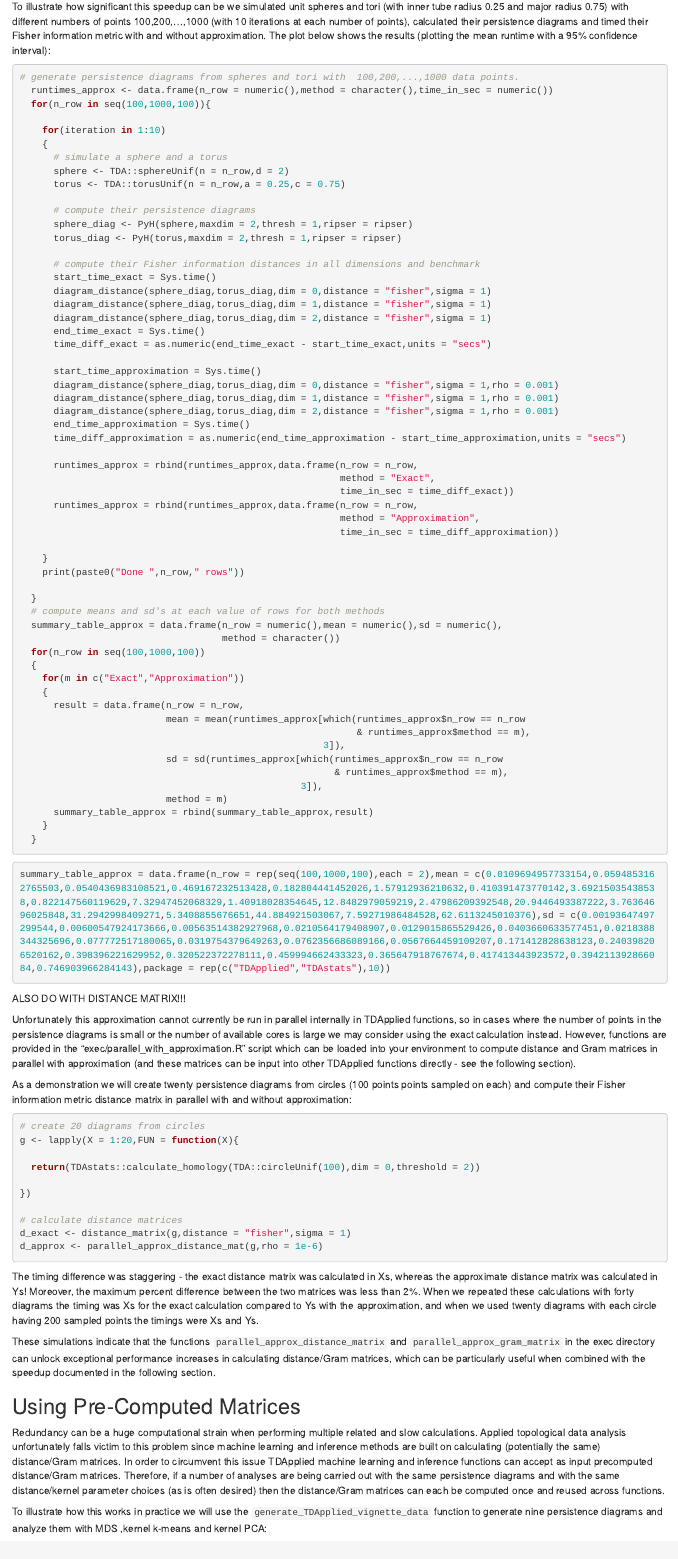
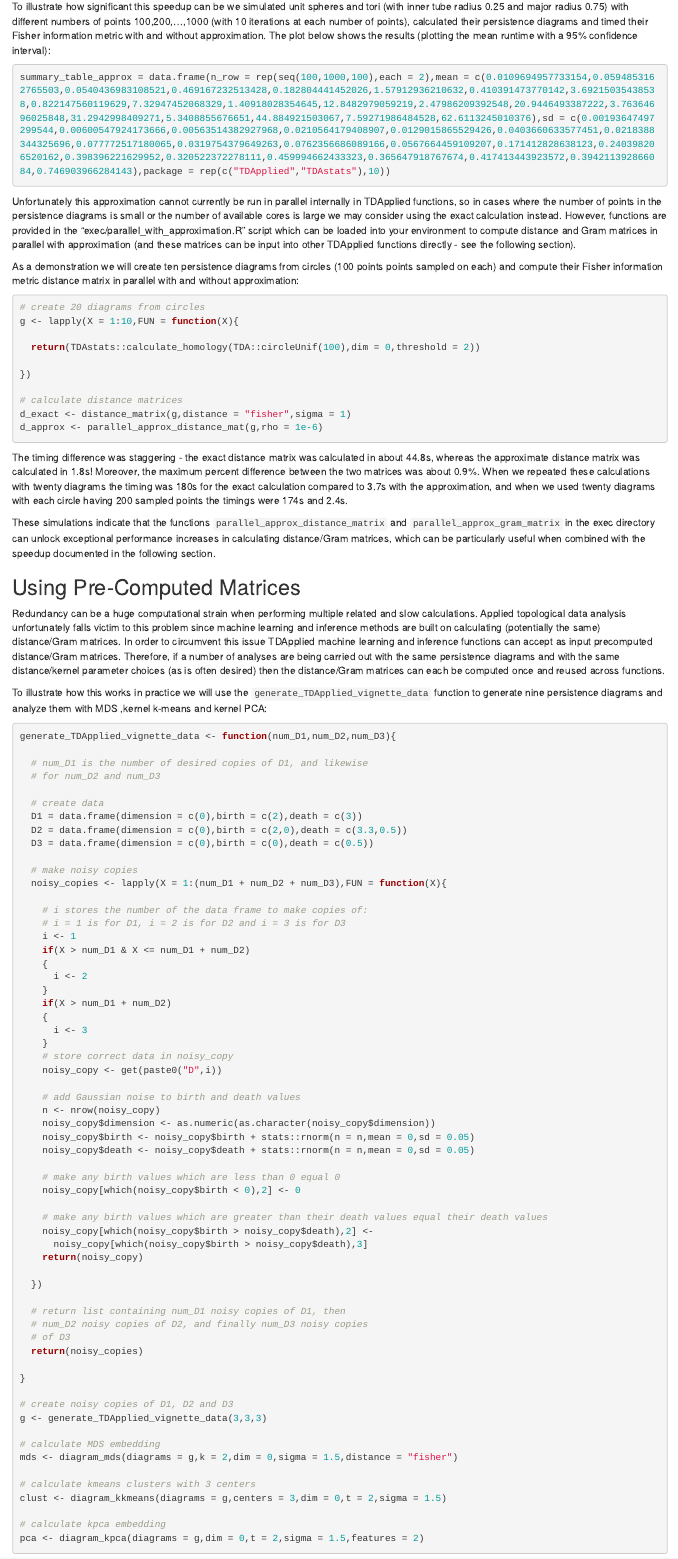
Before and after one commit to shaelebrown/TDApplied, an R Markdown document (vignettes/Speed.Rmd): the page in a window 1100 px wide, from 840 px down. Rendered offline with R 4.5, knitr and Pandoc, with nearby package versions.

````diff
--- a/vignettes/Speed.Rmd
+++ b/vignettes/Speed.Rmd
@@ -38,67 +38,6 @@
 To illustrate how significant this speedup can be we simulated unit spheres and tori (with inner tube radius 0.25 and major radius 0.75) with different numbers of points 100,200,...,1000 (with 10 iterations at each number of points), calculated their persistence diagrams and timed their Fisher information metric with and without approximation. The plot below shows the results (plotting the mean runtime with a 95\% confidence interval):
 
 ```{r,eval = F}
-# generate persistence diagrams from spheres and tori with  100,200,...,1000 data points.
-  runtimes_approx <- data.frame(n_row = numeric(),method = character(),time_in_sec = numeric())
-  for(n_row in seq(100,1000,100)){
-
-    for(iteration in 1:10)
-    {
-      # simulate a sphere and a torus
-      sphere <- TDA::sphereUnif(n = n_row,d = 2)
-      torus <- TDA::torusUnif(n = n_row,a = 0.25,c = 0.75)
-
-      # compute their persistence diagrams
-      sphere_diag <- PyH(sphere,maxdim = 2,thresh = 1,ripser = ripser)
-      torus_diag <- PyH(torus,maxdim = 2,thresh = 1,ripser = ripser)
-
-      # compute their Fisher information distances in all dimensions and benchmark
-      start_time_exact = Sys.time()
-      diagram_distance(sphere_diag,torus_diag,dim = 0,distance = "fisher",sigma = 1)
-      diagram_distance(sphere_diag,torus_diag,dim = 1,distance = "fisher",sigma = 1)
-      diagram_distance(sphere_diag,torus_diag,dim = 2,distance = "fisher",sigma = 1)
-      end_time_exact = Sys.time()
-      time_diff_exact = as.numeric(end_time_exact - start_time_exact,units = "secs")
-
-      start_time_approximation = Sys.time()
-      diagram_distance(sphere_diag,torus_diag,dim = 0,distance = "fisher",sigma = 1,rho = 0.001)
-      diagram_distance(sphere_diag,torus_diag,dim = 1,distance = "fisher",sigma = 1,rho = 0.001)
-      diagram_distance(sphere_diag,torus_diag,dim = 2,distance = "fisher",sigma = 1,rho = 0.001)
-      end_time_approximation = Sys.time()
-      time_diff_approximation = as.numeric(end_time_approximation - start_time_approximation,units = "secs")
-
-      runtimes_approx = rbind(runtimes_approx,data.frame(n_row = n_row,
-                                                         method = "Exact",
-                                                         time_in_sec = time_diff_exact))
-      runtimes_approx = rbind(runtimes_approx,data.frame(n_row = n_row,
-                                                         method = "Approximation",
-                                                         time_in_sec = time_diff_approximation))
-
-    }
-    print(paste0("Done ",n_row," rows"))
-
-  }
-  # compute means and sd's at each value of rows for both methods
-  summary_table_approx = data.frame(n_row = numeric(),mean = numeric(),sd = numeric(),
-                                    method = character())
-  for(n_row in seq(100,1000,100))
-  {
-    for(m in c("Exact","Approximation"))
-    {
-      result = data.frame(n_row = n_row,
-                          mean = mean(runtimes_approx[which(runtimes_approx$n_row == n_row
-                                                            & runtimes_approx$method == m),
-                                                      3]),
-                          sd = sd(runtimes_approx[which(runtimes_approx$n_row == n_row
-                                                        & runtimes_approx$method == m),
-                                                  3]),
-                          method = m)
-      summary_table_approx = rbind(summary_table_approx,result)
-    }
-  }
-```
-
-```{r,eval = F}
 summary_table_approx = data.frame(n_row = rep(seq(100,1000,100),each = 2),mean = c(0.0109694957733154,0.0594853162765503,0.0540436983108521,0.469167232513428,0.182804441452026,1.57912936210632,0.410391473770142,3.69215035438538,0.822147560119629,7.32947452068329,1.40918028354645,12.8482979059219,2.47986209392548,20.9446493387222,3.76364696025848,31.2942998409271,5.3408855676651,44.884921503067,7.59271986484528,62.6113245010376),sd = c(0.00193647497299544,0.00600547924173666,0.00563514382927968,0.0210564179408907,0.0129015865529426,0.0403660633577451,0.0218388344325696,0.077772517180065,0.0319754379649263,0.0762356686089166,0.0567664459109207,0.171412828638123,0.240398206520162,0.398396221629952,0.320522372278111,0.459994662433323,0.365647918767674,0.417413443923572,0.394211392866084,0.746903966284143),package = rep(c("TDApplied","TDAstats"),10))
 ```
 
@@ -131,15 +70,13 @@
        length=0.05, angle=90, code=3,col = "black")
 ```
 
-ALSO DO WITH DISTANCE MATRIX!!!
-
 Unfortunately this approximation cannot currently be run in parallel internally in TDApplied functions, so in cases where the number of points in the persistence diagrams is small or the number of available cores is large we may consider using the exact calculation instead. However, functions are provided in the "exec/parallel_with_approximation.R" script which can be loaded into your environment to compute distance and Gram matrices in parallel with approximation (and these matrices can be input into other TDApplied functions directly - see the following section).
 
-As a demonstration we will create twenty persistence diagrams from circles (100 points points sampled on each) and compute their Fisher information metric distance matrix in parallel with and without approximation:
+As a demonstration we will create ten persistence diagrams from circles (100 points points sampled on each) and compute their Fisher information metric distance matrix in parallel with and without approximation:
 
 ```{r,eval = F}
 # create 20 diagrams from circles
-g <- lapply(X = 1:20,FUN = function(X){
+g <- lapply(X = 1:10,FUN = function(X){
 
   return(TDAstats::calculate_homology(TDA::circleUnif(100),dim = 0,threshold = 2))
 
@@ -150,7 +87,7 @@
 d_approx <- parallel_approx_distance_mat(g,rho = 1e-6)
 ```
 
-The timing difference was staggering - the exact distance matrix was calculated in Xs, whereas the approximate distance matrix was calculated in Ys! Moreover, the maximum percent difference between the two matrices was less than 2\%. When we repeated these calculations with forty diagrams the timing was Xs for the exact calculation compared to Ys with the approximation, and when we used twenty diagrams with each circle having 200 sampled points the timings were Xs and Ys.
+The timing difference was staggering - the exact distance matrix was calculated in about 44.8s, whereas the approximate distance matrix was calculated in 1.8s! Moreover, the maximum percent difference between the two matrices was about 0.9\%. When we repeated these calculations with twenty diagrams the timing was 180s for the exact calculation compared to 3.7s with the approximation, and when we used twenty diagrams with each circle having 200 sampled points the timings were 174s and 2.4s.
 
 These simulations indicate that the functions `parallel_approx_distance_matrix` and `parallel_approx_gram_matrix` in the exec directory can unlock exceptional performance increases in calculating distance/Gram matrices, which can be particularly useful when combined with the speedup documented in the following section.
 
````
Also changed, not shown: 1 other file.
